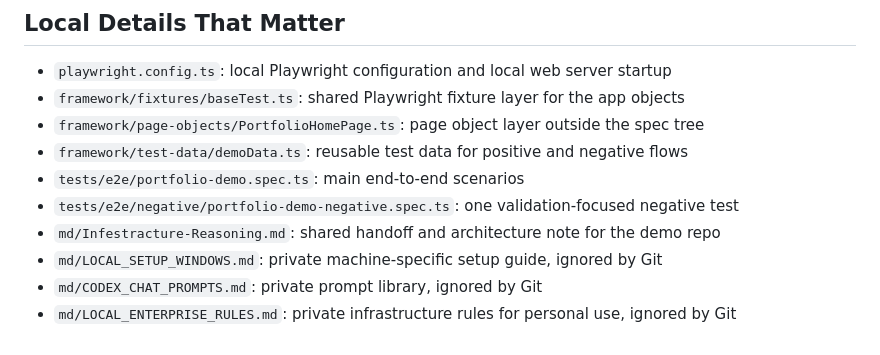
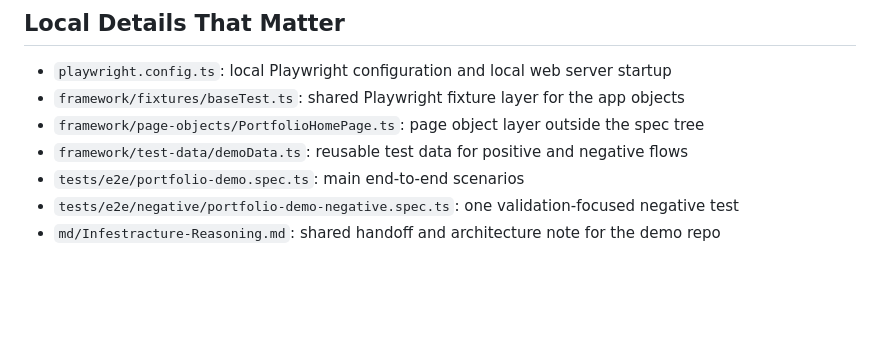
Before and after one commit to asaf-1/AI-Agentic-Project, a Markdown page: README.md, the part around the change. Drawn GitHub-style; blank space fills up the shorter version.

```diff
--- a/README.md
+++ b/README.md
@@ -120,6 +120,3 @@ Create a standalone Jenkins Pipeline job for this repo instead of attaching it t
 - `tests/e2e/portfolio-demo.spec.ts`: main end-to-end scenarios
 - `tests/e2e/negative/portfolio-demo-negative.spec.ts`: one validation-focused negative test
 - `md/Infestracture-Reasoning.md`: shared handoff and architecture note for the demo repo
-- `md/LOCAL_SETUP_WINDOWS.md`: private machine-specific setup guide, ignored by Git
-- `md/CODEX_CHAT_PROMPTS.md`: private prompt library, ignored by Git
-- `md/LOCAL_ENTERPRISE_RULES.md`: private infrastructure rules for personal use, ignored by Git
```
